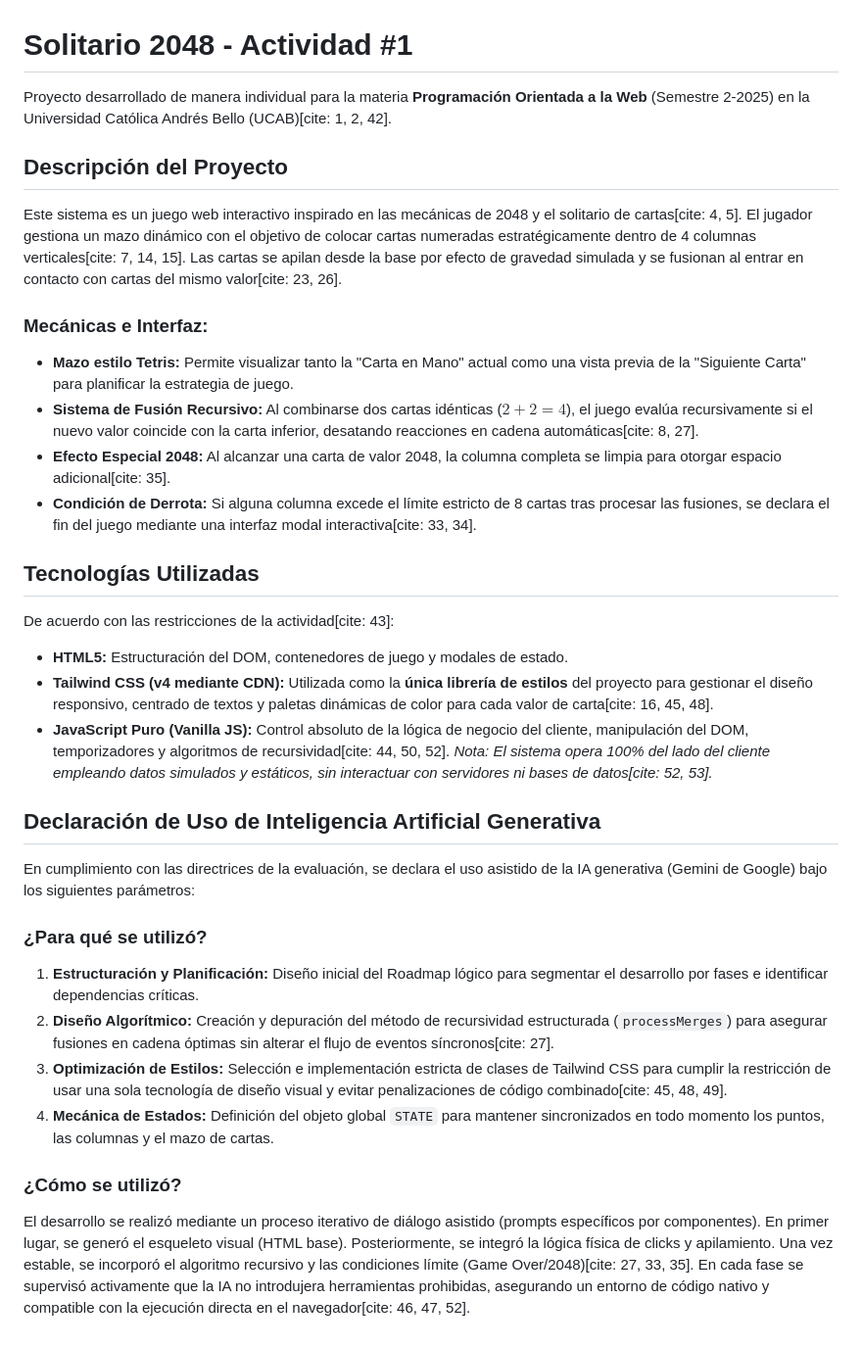
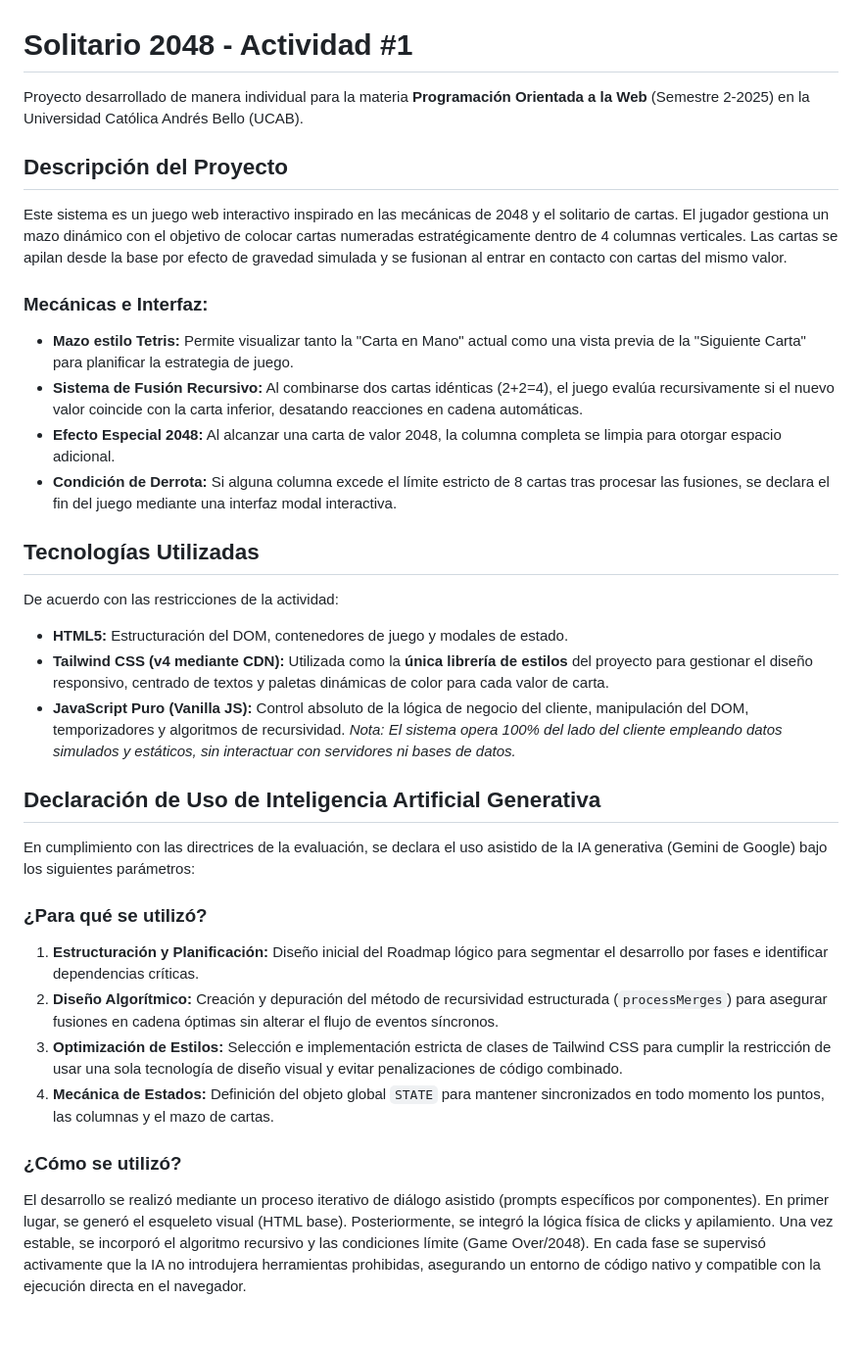
Before and after one commit to AlejandroLopez44/solitario-2048, a Markdown page: README.md, the part around the change. Shown at 98% size. Drawn GitHub-style.

Commit message:
Update README
..

```diff
--- a/README.md
+++ b/README.md
@@ -1,31 +1,31 @@
 # Solitario 2048 - Actividad #1
 
-Proyecto desarrollado de manera individual para la materia **Programación Orientada a la Web** (Semestre 2-2025) en la Universidad Católica Andrés Bello (UCAB)[cite: 1, 2, 42].
+Proyecto desarrollado de manera individual para la materia **Programación Orientada a la Web** (Semestre 2-2025) en la Universidad Católica Andrés Bello (UCAB).
 
 ## Descripción del Proyecto
-Este sistema es un juego web interactivo inspirado en las mecánicas de 2048 y el solitario de cartas[cite: 4, 5]. El jugador gestiona un mazo dinámico con el objetivo de colocar cartas numeradas estratégicamente dentro de 4 columnas verticales[cite: 7, 14, 15]. Las cartas se apilan desde la base por efecto de gravedad simulada y se fusionan al entrar en contacto con cartas del mismo valor[cite: 23, 26].
+Este sistema es un juego web interactivo inspirado en las mecánicas de 2048 y el solitario de cartas. El jugador gestiona un mazo dinámico con el objetivo de colocar cartas numeradas estratégicamente dentro de 4 columnas verticales. Las cartas se apilan desde la base por efecto de gravedad simulada y se fusionan al entrar en contacto con cartas del mismo valor.
 
 ### Mecánicas e Interfaz:
 - **Mazo estilo Tetris:** Permite visualizar tanto la "Carta en Mano" actual como una vista previa de la "Siguiente Carta" para planificar la estrategia de juego.
-- **Sistema de Fusión Recursivo:** Al combinarse dos cartas idénticas ($2+2=4$), el juego evalúa recursivamente si el nuevo valor coincide con la carta inferior, desatando reacciones en cadena automáticas[cite: 8, 27].
-- **Efecto Especial 2048:** Al alcanzar una carta de valor 2048, la columna completa se limpia para otorgar espacio adicional[cite: 35].
-- **Condición de Derrota:** Si alguna columna excede el límite estricto de 8 cartas tras procesar las fusiones, se declara el fin del juego mediante una interfaz modal interactiva[cite: 33, 34].
+- **Sistema de Fusión Recursivo:** Al combinarse dos cartas idénticas (2+2=4), el juego evalúa recursivamente si el nuevo valor coincide con la carta inferior, desatando reacciones en cadena automáticas.
+- **Efecto Especial 2048:** Al alcanzar una carta de valor 2048, la columna completa se limpia para otorgar espacio adicional.
+- **Condición de Derrota:** Si alguna columna excede el límite estricto de 8 cartas tras procesar las fusiones, se declara el fin del juego mediante una interfaz modal interactiva.
 
 ## Tecnologías Utilizadas
-De acuerdo con las restricciones de la actividad[cite: 43]:
+De acuerdo con las restricciones de la actividad:
 - **HTML5:** Estructuración del DOM, contenedores de juego y modales de estado.
-- **Tailwind CSS (v4 mediante CDN):** Utilizada como la **única librería de estilos** del proyecto para gestionar el diseño responsivo, centrado de textos y paletas dinámicas de color para cada valor de carta[cite: 16, 45, 48].
-- **JavaScript Puro (Vanilla JS):** Control absoluto de la lógica de negocio del cliente, manipulación del DOM, temporizadores y algoritmos de recursividad[cite: 44, 50, 52].
-*Nota: El sistema opera 100% del lado del cliente empleando datos simulados y estáticos, sin interactuar con servidores ni bases de datos[cite: 52, 53].*
+- **Tailwind CSS (v4 mediante CDN):** Utilizada como la **única librería de estilos** del proyecto para gestionar el diseño responsivo, centrado de textos y paletas dinámicas de color para cada valor de carta.
+- **JavaScript Puro (Vanilla JS):** Control absoluto de la lógica de negocio del cliente, manipulación del DOM, temporizadores y algoritmos de recursividad.
+*Nota: El sistema opera 100% del lado del cliente empleando datos simulados y estáticos, sin interactuar con servidores ni bases de datos.*
 
 ## Declaración de Uso de Inteligencia Artificial Generativa
 En cumplimiento con las directrices de la evaluación, se declara el uso asistido de la IA generativa (Gemini de Google) bajo los siguientes parámetros:
 
 ### ¿Para qué se utilizó?
 1. **Estructuración y Planificación:** Diseño inicial del Roadmap lógico para segmentar el desarrollo por fases e identificar dependencias críticas.
-2. **Diseño Algorítmico:** Creación y depuración del método de recursividad estructurada (`processMerges`) para asegurar fusiones en cadena óptimas sin alterar el flujo de eventos síncronos[cite: 27].
-3. **Optimización de Estilos:** Selección e implementación estricta de clases de Tailwind CSS para cumplir la restricción de usar una sola tecnología de diseño visual y evitar penalizaciones de código combinado[cite: 45, 48, 49].
+2. **Diseño Algorítmico:** Creación y depuración del método de recursividad estructurada (`processMerges`) para asegurar fusiones en cadena óptimas sin alterar el flujo de eventos síncronos.
+3. **Optimización de Estilos:** Selección e implementación estricta de clases de Tailwind CSS para cumplir la restricción de usar una sola tecnología de diseño visual y evitar penalizaciones de código combinado.
 4. **Mecánica de Estados:** Definición del objeto global `STATE` para mantener sincronizados en todo momento los puntos, las columnas y el mazo de cartas.
 
 ### ¿Cómo se utilizó?
-El desarrollo se realizó mediante un proceso iterativo de diálogo asistido (prompts específicos por componentes). En primer lugar, se generó el esqueleto visual (HTML base). Posteriormente, se integró la lógica física de clicks y apilamiento. Una vez estable, se incorporó el algoritmo recursivo y las condiciones límite (Game Over/2048)[cite: 27, 33, 35]. En cada fase se supervisó activamente que la IA no introdujera herramientas prohibidas, asegurando un entorno de código nativo y compatible con la ejecución directa en el navegador[cite: 46, 47, 52].
+El desarrollo se realizó mediante un proceso iterativo de diálogo asistido (prompts específicos por componentes). En primer lugar, se generó el esqueleto visual (HTML base). Posteriormente, se integró la lógica física de clicks y apilamiento. Una vez estable, se incorporó el algoritmo recursivo y las condiciones límite (Game Over/2048). En cada fase se supervisó activamente que la IA no introdujera herramientas prohibidas, asegurando un entorno de código nativo y compatible con la ejecución directa en el navegador.
```
